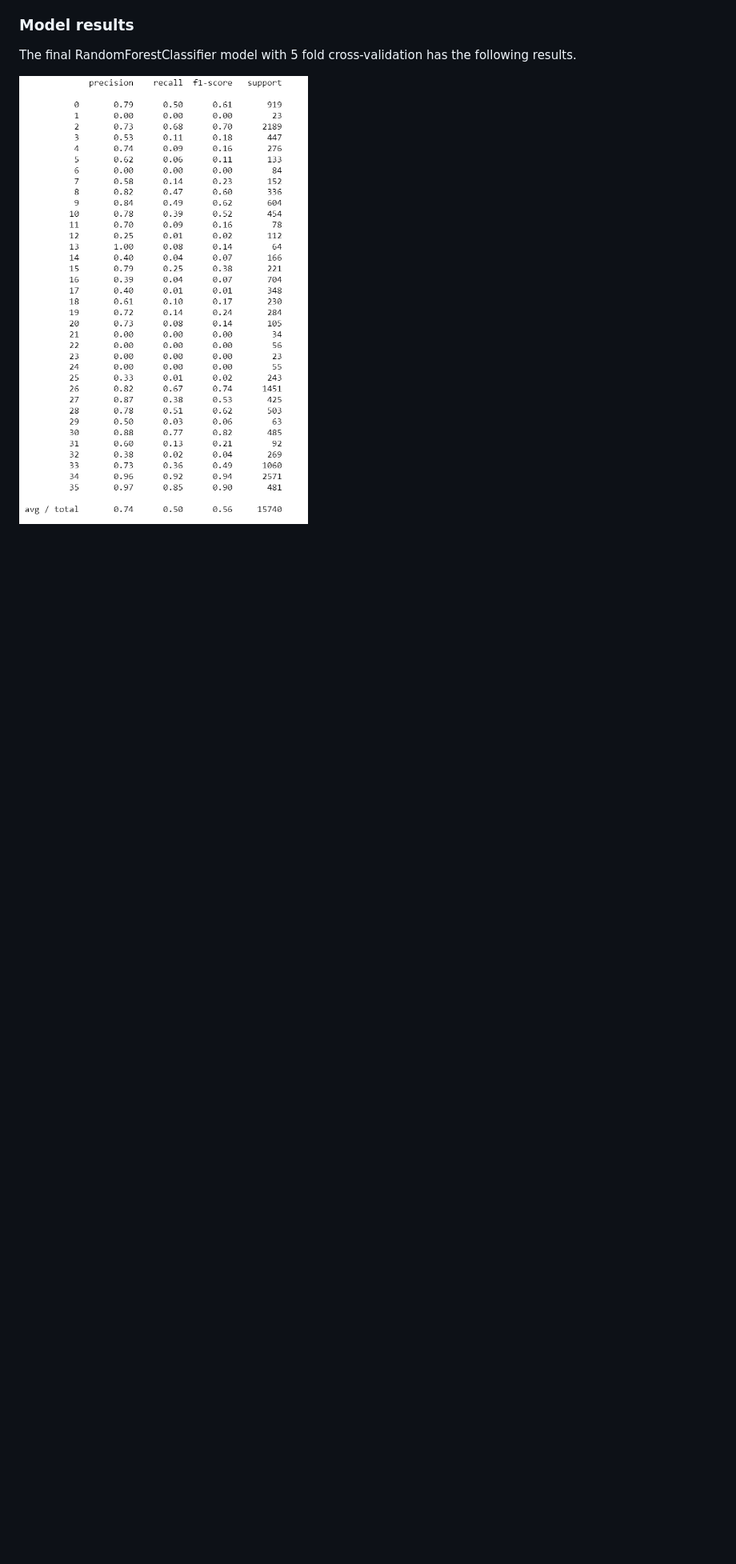
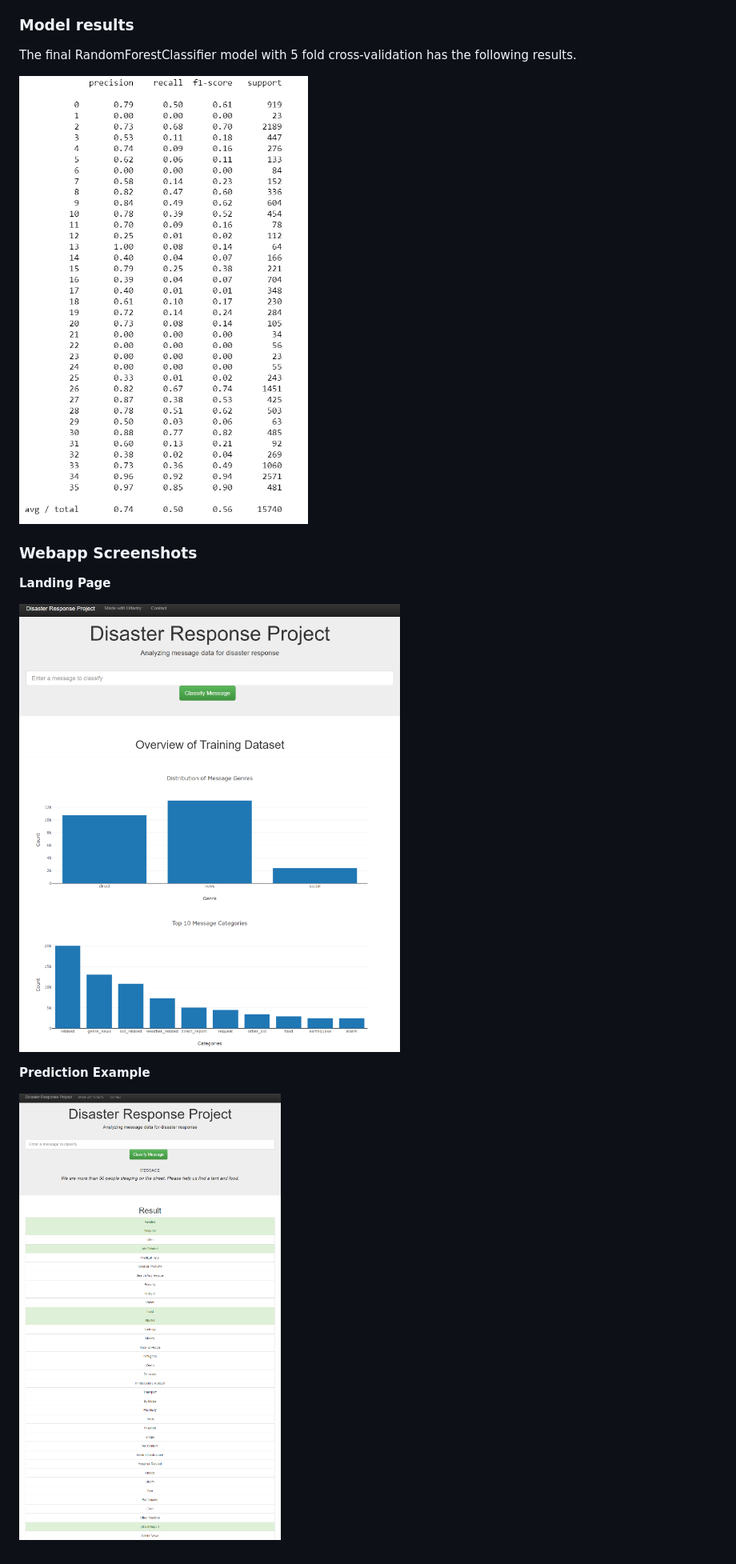
Before and after one commit to Lorenzo-azar/Udacity_DataScientistNanoDegree, a Markdown page: 2- Disaster Response Pipeline/README.md, the part around the change printed below. Shown: that part at 80% size. Rendered like a GitHub page; pictures changed too: 2- Disaster Response Pipeline/images/Prediction_Results.png (added), 2- Disaster Response Pipeline/images/Web_App_Landing_Page.png (added); blank space fills up the shorter version.

Commit message:
added screenshots

```diff
--- a/2- Disaster Response Pipeline/README.md
+++ b/2- Disaster Response Pipeline/README.md
@@ -101,3 +101,13 @@ The dataset consists of two files `disaster_messages.csv` and `disaster_categori
 The final RandomForestClassifier model with 5 fold cross-validation has the following results.
 
 ![Model Result](images/Model_Performance.png)
+
+### Webapp Screenshots <a name="screenshots"></a>
+
+**Landing Page**
+
+![Landing Page](images/Web_App_Landing_Page.png)
+
+**Prediction Example**
+
+![Prediction Example](images/Prediction_Results.png)
```
Also changed, not shown: other parts of 2- Disaster Response Pipeline/README.md (+1 -1 lines).
